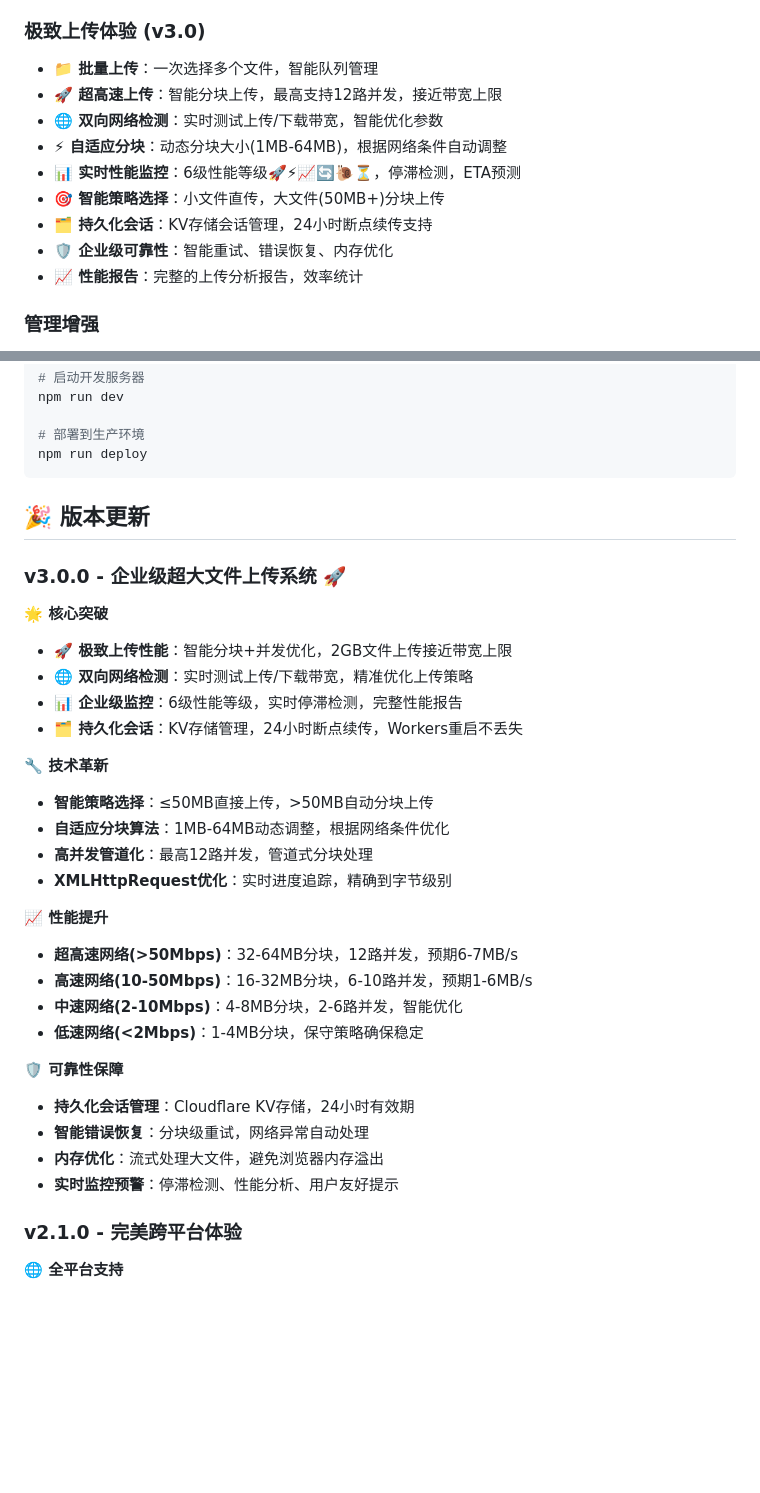
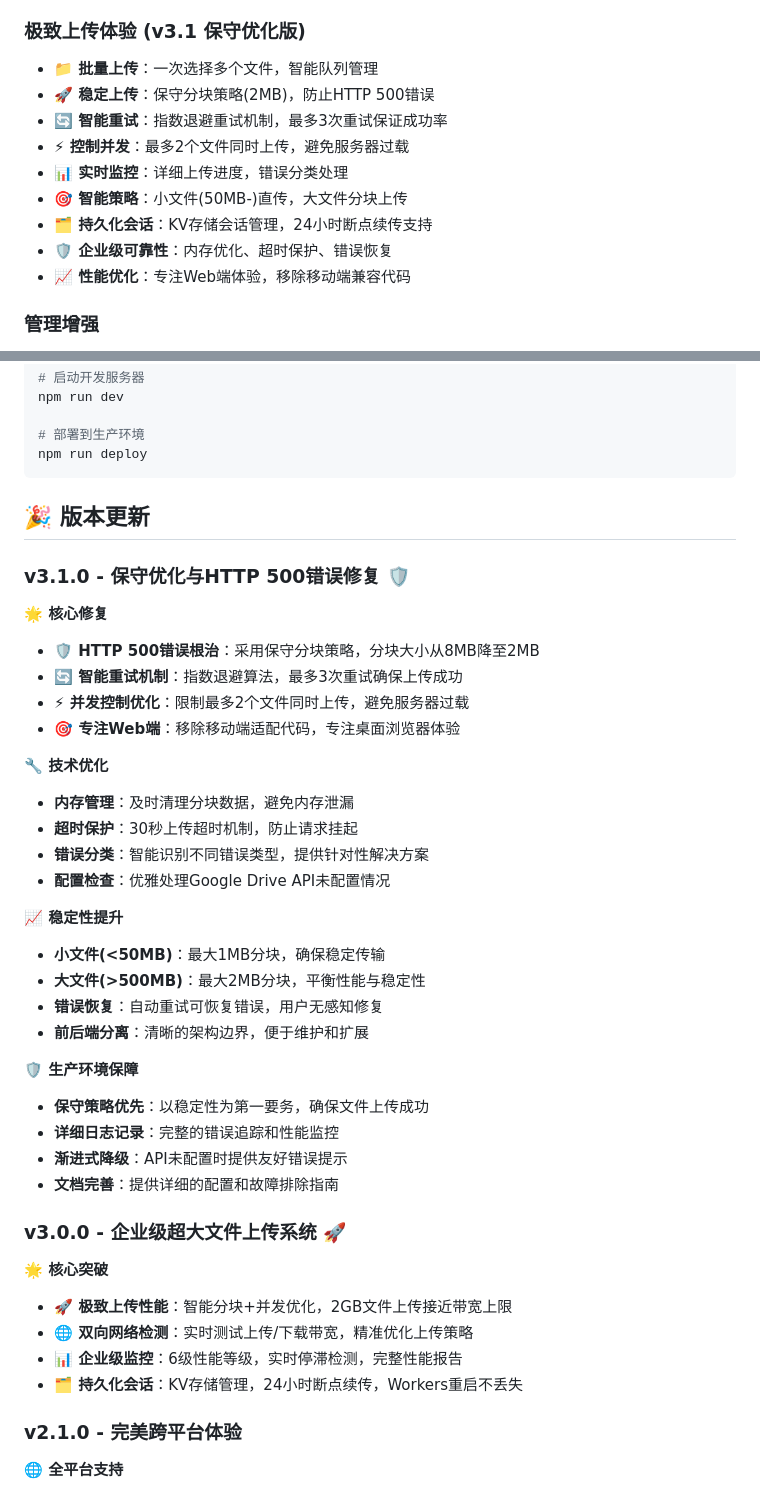
Before and after one commit to wenbingkun/cloudlink, a Markdown page: README.md, 2 parts joined by grey strips. Drawn GitHub-style; blank space fills up the shorter version.

```diff
--- a/README.md
+++ b/README.md
@@ -16,16 +16,16 @@
 - **📱 响应式设计**：完美适配手机、平板、桌面端
 - **🔒 安全可靠**：33种文件格式支持，安全的文件处理
 
-### 极致上传体验 (v3.0)
+### 极致上传体验 (v3.1 保守优化版)
 - **📁 批量上传**：一次选择多个文件，智能队列管理
-- **🚀 超高速上传**：智能分块上传，最高支持12路并发，接近带宽上限
-- **🌐 双向网络检测**：实时测试上传/下载带宽，智能优化参数
-- **⚡ 自适应分块**：动态分块大小(1MB-64MB)，根据网络条件自动调整
-- **📊 实时性能监控**：6级性能等级🚀⚡📈🔄🐌⏳，停滞检测，ETA预测
-- **🎯 智能策略选择**：小文件直传，大文件(50MB+)分块上传
+- **🚀 稳定上传**：保守分块策略(2MB)，防止HTTP 500错误
+- **🔄 智能重试**：指数退避重试机制，最多3次重试保证成功率
+- **⚡ 控制并发**：最多2个文件同时上传，避免服务器过载
+- **📊 实时监控**：详细上传进度，错误分类处理
+- **🎯 智能策略**：小文件(50MB-)直传，大文件分块上传
 - **🗂️ 持久化会话**：KV存储会话管理，24小时断点续传支持
-- **🛡️ 企业级可靠性**：智能重试、错误恢复、内存优化
-- **📈 性能报告**：完整的上传分析报告，效率统计
+- **🛡️ 企业级可靠性**：内存优化、超时保护、错误恢复
+- **📈 性能优化**：专注Web端体验，移除移动端兼容代码
 
 ### 管理增强
 - **🔍 实时搜索**：文件名即时搜索，无需等待
@@ -235,6 +235,32 @@ npm run deploy
 
 ## 🎉 版本更新
 
+### v3.1.0 - 保守优化与HTTP 500错误修复 🛡️
+
+**🌟 核心修复**
+- **🛡️ HTTP 500错误根治**：采用保守分块策略，分块大小从8MB降至2MB
+- **🔄 智能重试机制**：指数退避算法，最多3次重试确保上传成功
+- **⚡ 并发控制优化**：限制最多2个文件同时上传，避免服务器过载
+- **🎯 专注Web端**：移除移动端适配代码，专注桌面浏览器体验
+
+**🔧 技术优化**
+- **内存管理**：及时清理分块数据，避免内存泄漏
+- **超时保护**：30秒上传超时机制，防止请求挂起
+- **错误分类**：智能识别不同错误类型，提供针对性解决方案
+- **配置检查**：优雅处理Google Drive API未配置情况
+
+**📈 稳定性提升**
+- **小文件(<50MB)**：最大1MB分块，确保稳定传输
+- **大文件(>500MB)**：最大2MB分块，平衡性能与稳定性
+- **错误恢复**：自动重试可恢复错误，用户无感知修复
+- **前后端分离**：清晰的架构边界，便于维护和扩展
+
+**🛡️ 生产环境保障**
+- **保守策略优先**：以稳定性为第一要务，确保文件上传成功
+- **详细日志记录**：完整的错误追踪和性能监控
+- **渐进式降级**：API未配置时提供友好错误提示
+- **文档完善**：提供详细的配置和故障排除指南
+
 ### v3.0.0 - 企业级超大文件上传系统 🚀
 
 **🌟 核心突破**
@@ -242,24 +268,6 @@ npm run deploy
 - **🌐 双向网络检测**：实时测试上传/下载带宽，精准优化上传策略
 - **📊 企业级监控**：6级性能等级，实时停滞检测，完整性能报告
 - **🗂️ 持久化会话**：KV存储管理，24小时断点续传，Workers重启不丢失
-
-**🔧 技术革新**
-- **智能策略选择**：≤50MB直接上传，>50MB自动分块上传
-- **自适应分块算法**：1MB-64MB动态调整，根据网络条件优化
-- **高并发管道化**：最高12路并发，管道式分块处理
-- **XMLHttpRequest优化**：实时进度追踪，精确到字节级别
-
-**📈 性能提升**
-- **超高速网络(>50Mbps)**：32-64MB分块，12路并发，预期6-7MB/s
-- **高速网络(10-50Mbps)**：16-32MB分块，6-10路并发，预期1-6MB/s
-- **中速网络(2-10Mbps)**：4-8MB分块，2-6路并发，智能优化
-- **低速网络(<2Mbps)**：1-4MB分块，保守策略确保稳定
-
-**🛡️ 可靠性保障**
-- **持久化会话管理**：Cloudflare KV存储，24小时有效期
-- **智能错误恢复**：分块级重试，网络异常自动处理
-- **内存优化**：流式处理大文件，避免浏览器内存溢出
-- **实时监控预警**：停滞检测、性能分析、用户友好提示
 
 ### v2.1.0 - 完美跨平台体验
 
```
Also changed, not shown: SETUP.md (added, +148 -0 lines).
